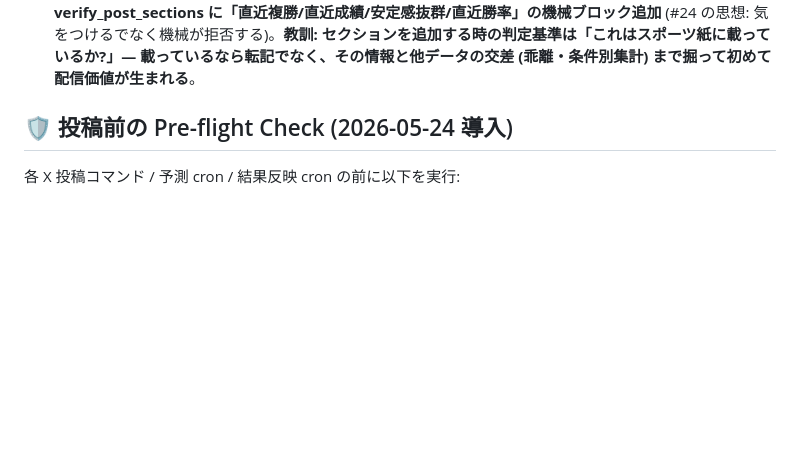
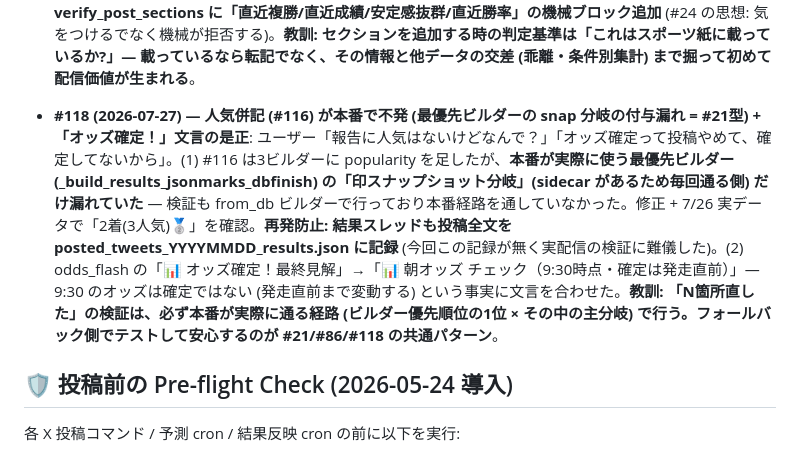
Before and after one commit to daiki0726m-oss/equinox-lab, a Markdown page: CLAUDE.md, the part around the change. Rendered like a GitHub page; blank space fills up the shorter version.

Commit message:
fix: 結果報告の人気併記を本番経路で修理 + オッズ確定文言の是正 + 結果全文記録 #118
Co-Authored-By: Claude Opus 4.8 <noreply@anthropic.com>

```diff
--- a/CLAUDE.md
+++ b/CLAUDE.md
@@ -291,6 +291,7 @@ JRA の出走スケジュール:
 - **#115 (2026-07-14) — 収益化方針の確定: 「透明性」型コンテンツ路線 (情報商材型は不採用)**: ユーザー「競馬で情報商材として稼ぐ?」→ 合意した方針: 馬券黒字が構造的に困難 (控除25%、5系統の検証で確定) な以上、収益はコンテンツ側で立てる。ただし「当たる予想を売る」誇大型 (景表法/特商法リスク+焼畑) でなく、**うち固有の武器 = 証拠 (posted_marks凍結記録・週次ROI公開・外れも隠さない) を前面に出す「全成績公開」型**。実装第1弾: 予想スレッド締めに「📌印は投稿時点で凍結記録 (削除・後出しなし)」、結果集計に「外れも隠さず毎週ROIを公開」の透明性行を常設。ロードマップ: ①X無料配信でフォロワー育成 (現状最大のボトルネック、数千人規模が必要) → ②重賞週 note 記事の後半有料化テスト (単発100-300円) → ③反応を見てメンバーシップ (月額500-1,000円、100人で月5万円)。X プロフィール/固定ポストの文言はユーザー手動適用。
 - **#116 (2026-07-20) — 結果報告に人気併記 + 見送りレースの買い目非表示 + 結果対象選定を sidecar-first に**: ユーザー要望2点 + 根治1点。(1) 結果スレッドの各印行に「(N人気)」を併記 (「◎ 2番 ウマ 1着(2人気)🥇」)。人気分の字数は矢印「→」省略+馬名8字(溢れたら6字)で捻出、7/19実データ13Rで最長277字を検証。popularity は results テーブルの確定人気 (3ビルダー全てに追加)。(2) ダッシュボードの見送りレース (should_bet=0) は「¥0の買い目リスト」を出さず「⏭️投資見送り+理由」表示に (¥0羅列は誤解を招くとユーザー指摘。Contents API 78469f5e + 本コミット)。(3) **結果投稿の対象レース選定を sidecar (posted_marks_YYYYMMDD.json) 第一に** — 7/19 も DB の seal (posted_at) と posted_slots が #70型 clobber で消えており、DB建ての選定は 0R になっていた (実投稿時はたまたま生きていたが構造的に脆い)。サイドカーは git tracked テキストで不変 = #101 の完成形。**教訓: DB 内の状態フラグに依存する読み手は、フラグを書いた workflow と読む workflow の間の clobber を必ず疑う。「書いた瞬間にテキストへ複製した記録」だけが並行 writer 環境で信頼できる**。
 - **#117 (2026-07-20) — 「出馬表転記」レベルの浅い情報を投稿から一掃 (直近複勝率の廃止)**: ユーザー「直近複勝率なんて全く不要。誰でも見たらすぐわかる情報なんて浅いのはいらない。他の予想家の配信内容を勉強して」(#1/#53/#94/#97 と同系の最重要テーマ)。**原則を確定: 「出馬表・スポーツ紙に載っている情報の転記」は配信価値ゼロ。価値があるのは「紙面に無い集計・AIにしか出せない乖離」だけ**。対応3点: (1) sec_notable_horses mode="form" (直近複勝率+SI、#97で追加) を**「ローテ・距離替わり」分析に全面書き換え** — 各馬の戦歴を連続2走ペアに分解し「今回と同じ条件 (距離短縮/延長・休み明け) だった時の着度数」を集計 (「距離延長時[1-1-1-3]複勝50%・今回中4週」)。予想家的なローテ読みの機械化で、該当馬なしなら空を返して builder がフォールバック (#51)。(2) predict.py の推奨理由から「直近勝率/複勝率で安定感」系を廃止し、**市場乖離を理由の主軸に** (「市場8人気に対しAI複勝評価2位 — 過小評価の妙味」「1人気だが能力評価6位 — 過剰人気に注意」)。(3) handpicked の直近複勝フォールバック削除 + **verify_post_sections に「直近複勝/直近成績/安定感抜群/直近勝率」の機械ブロック追加** (#24 の思想: 気をつけるでなく機械が拒否する)。**教訓: セクションを追加する時の判定基準は「これはスポーツ紙に載っているか?」— 載っているなら転記でなく、その情報と他データの交差 (乖離・条件別集計) まで掘って初めて配信価値が生まれる**。
+- **#118 (2026-07-27) — 人気併記 (#116) が本番で不発 (最優先ビルダーの snap 分岐の付与漏れ = #21型) + 「オッズ確定！」文言の是正**: ユーザー「報告に人気はないけどなんで？」「オッズ確定って投稿やめて、確定してないから」。(1) #116 は3ビルダーに popularity を足したが、**本番が実際に使う最優先ビルダー (_build_results_jsonmarks_dbfinish) の「印スナップショット分岐」(sidecar があるため毎回通る側) だけ漏れていた** — 検証も from_db ビルダーで行っており本番経路を通していなかった。修正 + 7/26 実データで「2着(3人気)🥈」を確認。**再発防止: 結果スレッドも投稿全文を posted_tweets_YYYYMMDD_results.json に記録** (今回この記録が無く実配信の検証に難儀した)。(2) odds_flash の「📊 オッズ確定！最終見解」→「📊 朝オッズ チェック（9:30時点・確定は発走直前）」— 9:30 のオッズは確定ではない (発走直前まで変動する) という事実に文言を合わせた。**教訓: 「N箇所直した」の検証は、必ず本番が実際に通る経路 (ビルダー優先順位の1位 × その中の主分岐) で行う。フォールバック側でテストして安心するのが #21/#86/#118 の共通パターン**。
 
 ## 🛡 投稿前の Pre-flight Check (2026-05-24 導入)
 
```
